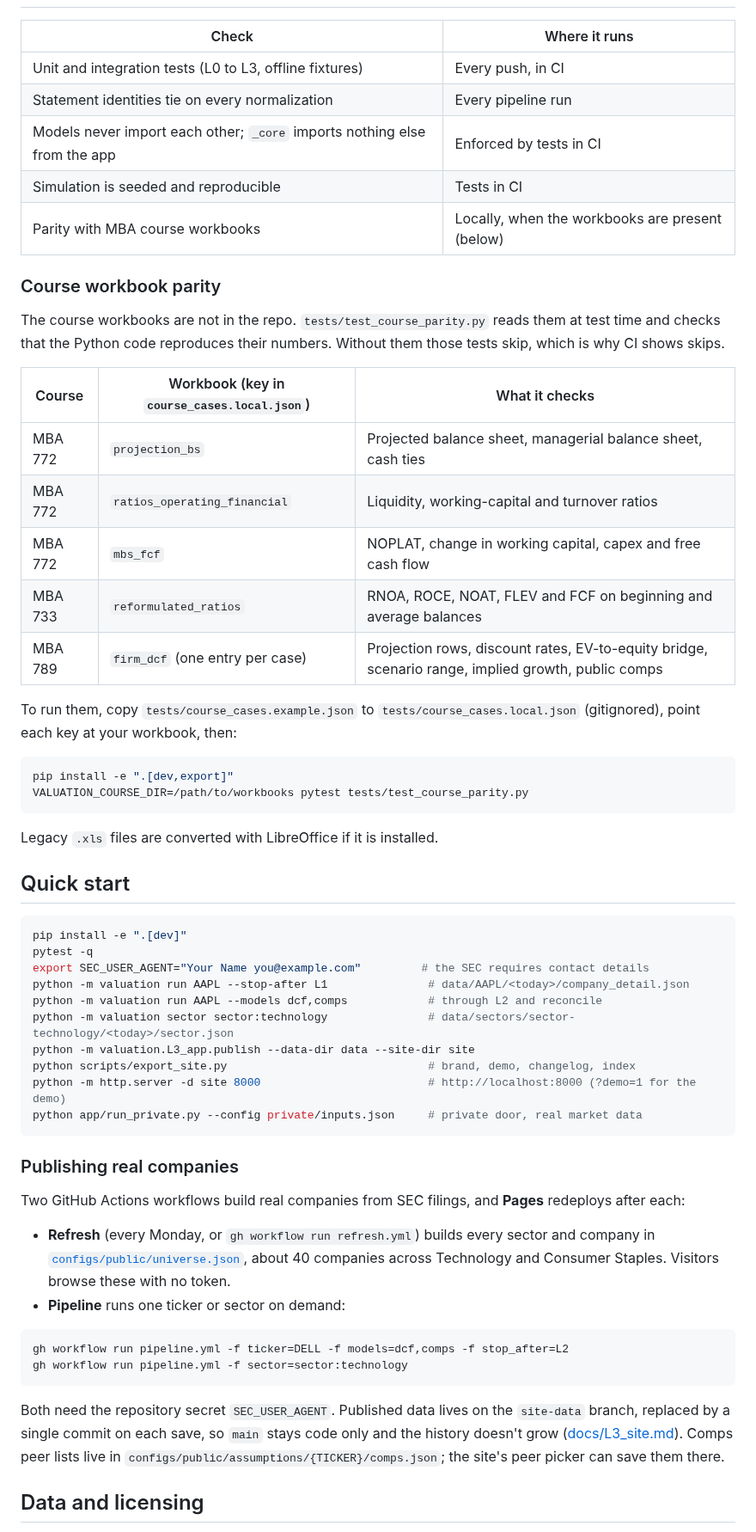
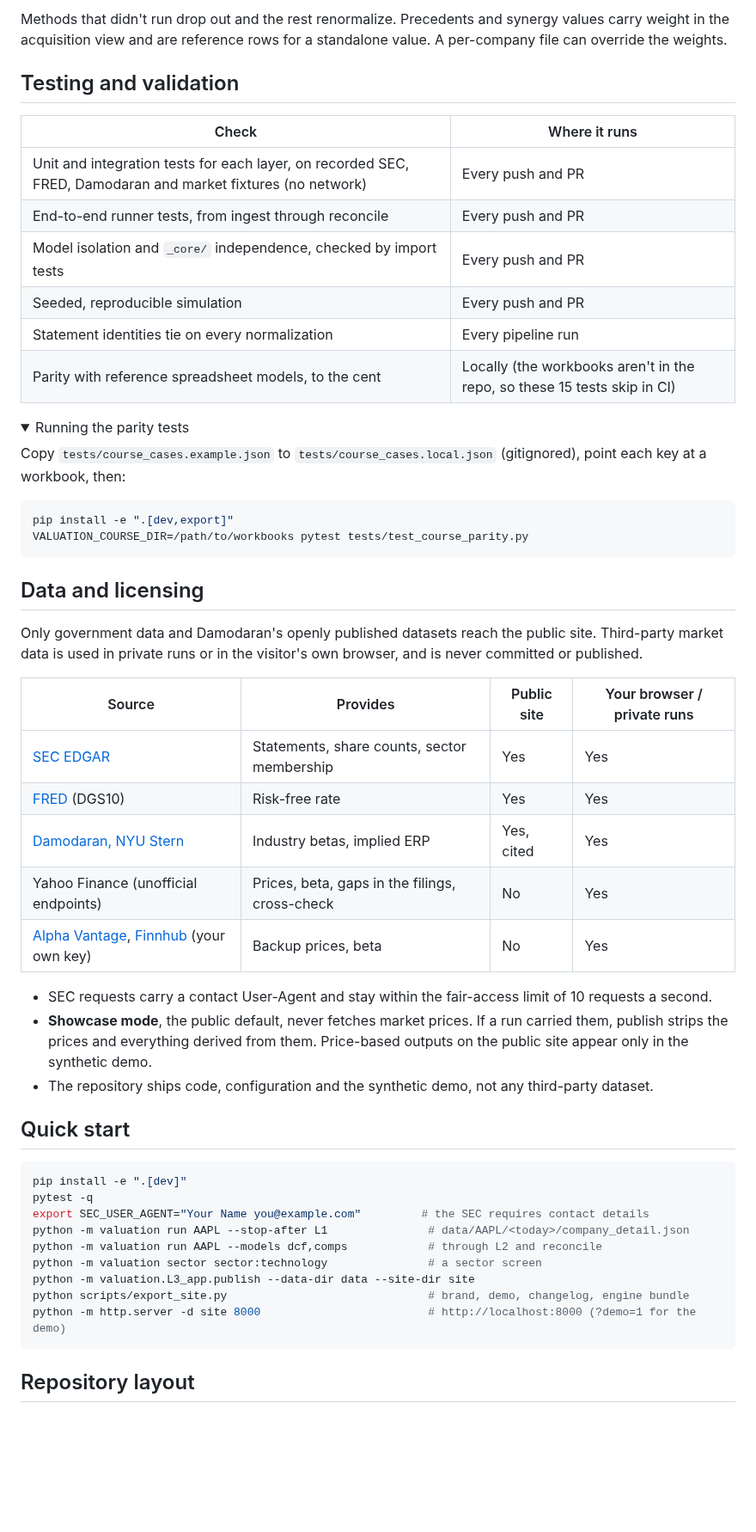
Before and after one commit to Courtizy/valuation, a Markdown page: README.md, the part around one of its changes. Shown at 86% size. Drawn GitHub-style; folded sections open; blank space fills up the shorter version.

````diff
--- a/README.md
+++ b/README.md
@@ -39,32 +152,43 @@ The public site runs in **showcase mode**: it publishes SEC-derived figures only
+Methods that didn't run drop out and the rest renormalize. Precedents and synergy values carry weight in the acquisition view and are reference rows for a standalone value. A per-company file can override the weights.
+
+## Testing and validation
 
 | Check | Where it runs |
 |---|---|
-| Unit and integration tests (L0 to L3, offline fixtures) | Every push, in CI |
+| Unit and integration tests for each layer, on recorded SEC, FRED, Damodaran and market fixtures (no network) | Every push and PR |
+| End-to-end runner tests, from ingest through reconcile | Every push and PR |
+| Model isolation and `_core/` independence, checked by import tests | Every push and PR |
+| Seeded, reproducible simulation | Every push and PR |
 | Statement identities tie on every normalization | Every pipeline run |
-| Models never import each other; `_core` imports nothing else from the app | Enforced by tests in CI |
-| Simulation is seeded and reproducible | Tests in CI |
-| Parity with MBA course workbooks | Locally, when the workbooks are present (below) |
+| Parity with reference spreadsheet models, to the cent | Locally (the workbooks aren't in the repo, so these 15 tests skip in CI) |
 
-### Course workbook parity
+<details>
+<summary>Running the parity tests</summary>
 
-The course workbooks are not in the repo. `tests/test_course_parity.py` reads them at test time and checks that the Python code reproduces their numbers. Without them those tests skip, which is why CI shows skips.
-
-| Course | Workbook (key in `course_cases.local.json`) | What it checks |
-|---|---|---|
-| MBA 772 | `projection_bs` | Projected balance sheet, managerial balance sheet, cash ties |
-| MBA 772 | `ratios_operating_financial` | Liquidity, working-capital and turnover ratios |
-| MBA 772 | `mbs_fcf` | NOPLAT, change in working capital, capex and free cash flow |
-| MBA 733 | `reformulated_ratios` | RNOA, ROCE, NOAT, FLEV and FCF on beginning and average balances |
-| MBA 789 | `firm_dcf` (one entry per case) | Projection rows, discount rates, EV-to-equity bridge, scenario range, implied growth, public comps |
-
-To run them, copy `tests/course_cases.example.json` to `tests/course_cases.local.json` (gitignored), point each key at your workbook, then:
+Copy `tests/course_cases.example.json` to `tests/course_cases.local.json` (gitignored), point each key at a workbook, then:
 
 ```bash
 pip install -e ".[dev,export]"
 VALUATION_COURSE_DIR=/path/to/workbooks pytest tests/test_course_parity.py
 ```
 
-Legacy `.xls` files are converted with LibreOffice if it is installed.
+</details>
+
+## Data and licensing
+
+Only government data and Damodaran's openly published datasets reach the public site. Third-party market data is used in private runs or in the visitor's own browser, and is never committed or published.
+
+| Source | Provides | Public site | Your browser / private runs |
+|---|---|---|---|
+| [SEC EDGAR](https://www.sec.gov/search-filings/edgar-application-programming-interfaces) | Statements, share counts, sector membership | Yes | Yes |
+| [FRED](https://fred.stlouisfed.org/series/DGS10) (DGS10) | Risk-free rate | Yes | Yes |
+| [Damodaran, NYU Stern](https://pages.stern.nyu.edu/~adamodar/New_Home_Page/datafile/Betas.html) | Industry betas, implied ERP | Yes, cited | Yes |
+| Yahoo Finance (unofficial endpoints) | Prices, beta, gaps in the filings, cross-check | No | Yes |
+| [Alpha Vantage](https://www.alphavantage.co/), [Finnhub](https://finnhub.io/) (your own key) | Backup prices, beta | No | Yes |
+
+- SEC requests carry a contact User-Agent and stay within the fair-access limit of 10 requests a second.
+- **Showcase mode**, the public default, never fetches market prices. If a run carried them, publish strips the prices and everything derived from them. Price-based outputs on the public site appear only in the synthetic demo.
+- The repository ships code, configuration and the synthetic demo, not any third-party dataset.
 
 ## Quick start
 
@@ -74,26 +198,11 @@ pytest -q
 export SEC_USER_AGENT="Your Name you@example.com"         # the SEC requires contact details
 python -m valuation run AAPL --stop-after L1               # data/AAPL/<today>/company_detail.json
 python -m valuation run AAPL --models dcf,comps            # through L2 and reconcile
-python -m valuation sector sector:technology               # data/sectors/sector-technology/<today>/sector.json
+python -m valuation sector sector:technology               # a sector screen
 python -m valuation.L3_app.publish --data-dir data --site-dir site
-python scripts/export_site.py                              # brand, demo, changelog, index
+python scripts/export_site.py                              # brand, demo, changelog, engine bundle
 python -m http.server -d site 8000                         # http://localhost:8000 (?demo=1 for the demo)
-python app/run_private.py --config private/inputs.json     # private door, real market data
 ```
 
-### Publishing real companies
+## Repository layout
 
-Two GitHub Actions workflows build real companies from SEC filings, and **Pages** redeploys after each:
-
-- **Refresh** (every Monday, or `gh workflow run refresh.yml`) builds every sector and company in [`configs/public/universe.json`](configs/public/universe.json), about 40 companies across Technology and Consumer Staples. Visitors browse these with no token.
-- **Pipeline** runs one ticker or sector on demand:
-
-```bash
-gh workflow run pipeline.yml -f ticker=DELL -f models=dcf,comps -f stop_after=L2
-gh workflow run pipeline.yml -f sector=sector:technology
-```
-
-Both need the repository secret `SEC_USER_AGENT`. Published data lives on the `site-data` branch, replaced by a single commit on each save, so `main` stays code only and the history doesn't grow ([docs/L3_site.md](docs/L3_site.md)). Comps peer lists live in `configs/public/assumptions/{TICKER}/comps.json`; the site's peer picker can save them there.
-
-## Data and licensing
-
````
Also changed, not shown: other parts of README.md (+159 -84 lines), docs/images/company-detail.png (added), docs/images/deal.png (added), docs/images/valuation.png (added).
